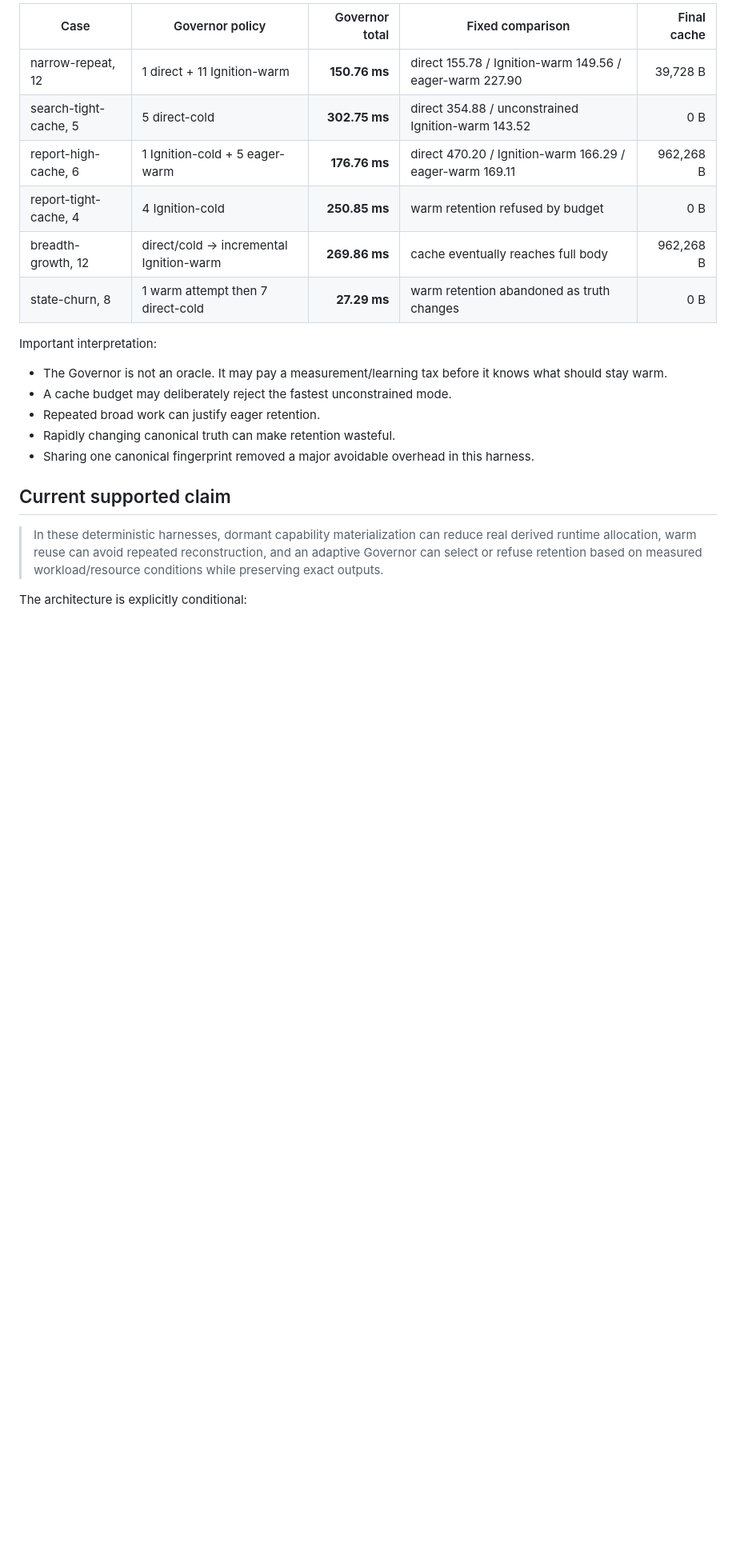
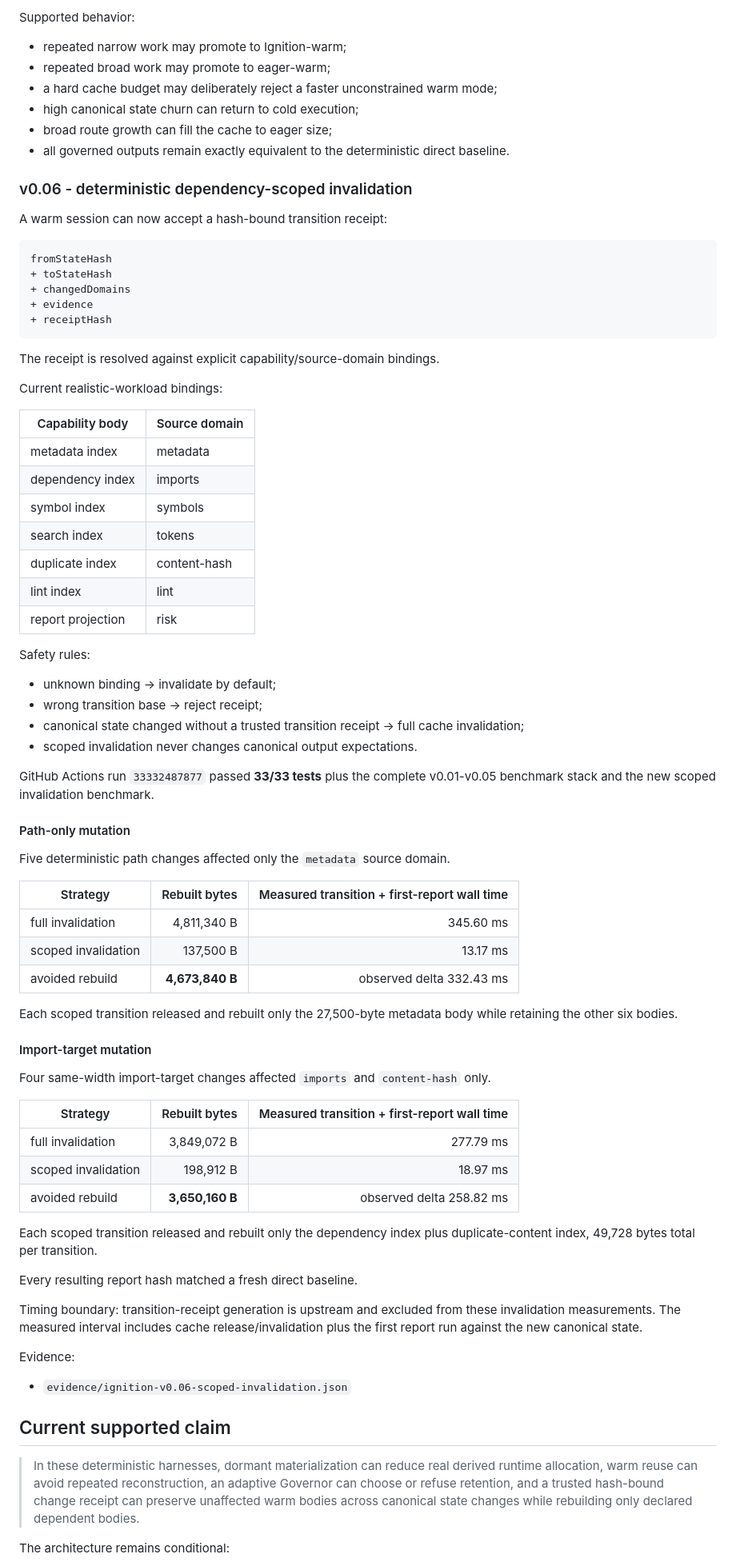
Before and after one commit to mike-axiom-mir/axm-ignition-fabric, a Markdown page: README.md, the part around one of its changes. Shown at 80% size. Drawn GitHub-style; blank space fills up the shorter version.

Commit message:
Document v0.06 scoped invalidation evidence

````diff
--- a/README.md
+++ b/README.md
@@ -123,24 +96,83 @@ Observed post-repair samples:
 
-| Case | Governor policy | Governor total | Fixed comparison | Final cache |
-| --- | --- | ---: | --- | ---: |
-| narrow-repeat, 12 | 1 direct + 11 Ignition-warm | **150.76 ms** | direct 155.78 / Ignition-warm 149.56 / eager-warm 227.90 | 39,728 B |
-| search-tight-cache, 5 | 5 direct-cold | **302.75 ms** | direct 354.88 / unconstrained Ignition-warm 143.52 | 0 B |
-| report-high-cache, 6 | 1 Ignition-cold + 5 eager-warm | **176.76 ms** | direct 470.20 / Ignition-warm 166.29 / eager-warm 169.11 | 962,268 B |
-| report-tight-cache, 4 | 4 Ignition-cold | **250.85 ms** | warm retention refused by budget | 0 B |
-| breadth-growth, 12 | direct/cold -> incremental Ignition-warm | **269.86 ms** | cache eventually reaches full body | 962,268 B |
-| state-churn, 8 | 1 warm attempt then 7 direct-cold | **27.29 ms** | warm retention abandoned as truth changes | 0 B |
+Supported behavior:
 
-Important interpretation:
+- repeated narrow work may promote to Ignition-warm;
+- repeated broad work may promote to eager-warm;
+- a hard cache budget may deliberately reject a faster unconstrained warm mode;
+- high canonical state churn can return to cold execution;
+- broad route growth can fill the cache to eager size;
+- all governed outputs remain exactly equivalent to the deterministic direct baseline.
 
-- The Governor is not an oracle. It may pay a measurement/learning tax before it knows what should stay warm.
-- A cache budget may deliberately reject the fastest unconstrained mode.
-- Repeated broad work can justify eager retention.
-- Rapidly changing canonical truth can make retention wasteful.
-- Sharing one canonical fingerprint removed a major avoidable overhead in this harness.
+### v0.06 - deterministic dependency-scoped invalidation
+
+A warm session can now accept a hash-bound transition receipt:
+
+```text
+fromStateHash
++ toStateHash
++ changedDomains
++ evidence
++ receiptHash
+```
+
+The receipt is resolved against explicit capability/source-domain bindings.
+
+Current realistic-workload bindings:
+
+| Capability body | Source domain |
+| --- | --- |
+| metadata index | metadata |
+| dependency index | imports |
+| symbol index | symbols |
+| search index | tokens |
+| duplicate index | content-hash |
+| lint index | lint |
+| report projection | risk |
+
+Safety rules:
+
+- unknown binding -> invalidate by default;
+- wrong transition base -> reject receipt;
+- canonical state changed without a trusted transition receipt -> full cache invalidation;
+- scoped invalidation never changes canonical output expectations.
+
+GitHub Actions run `33332487877` passed **33/33 tests** plus the complete v0.01-v0.05 benchmark stack and the new scoped invalidation benchmark.
+
+#### Path-only mutation
+
+Five deterministic path changes affected only the `metadata` source domain.
+
+| Strategy | Rebuilt bytes | Measured transition + first-report wall time |
+| --- | ---: | ---: |
+| full invalidation | 4,811,340 B | 345.60 ms |
+| scoped invalidation | 137,500 B | 13.17 ms |
+| avoided rebuild | **4,673,840 B** | observed delta 332.43 ms |
+
+Each scoped transition released and rebuilt only the 27,500-byte metadata body while retaining the other six bodies.
+
+#### Import-target mutation
+
+Four same-width import-target changes affected `imports` and `content-hash` only.
+
+| Strategy | Rebuilt bytes | Measured transition + first-report wall time |
+| --- | ---: | ---: |
+| full invalidation | 3,849,072 B | 277.79 ms |
+| scoped invalidation | 198,912 B | 18.97 ms |
+| avoided rebuild | **3,650,160 B** | observed delta 258.82 ms |
+
+Each scoped transition released and rebuilt only the dependency index plus duplicate-content index, 49,728 bytes total per transition.
+
+Every resulting report hash matched a fresh direct baseline.
+
+Timing boundary: transition-receipt generation is upstream and excluded from these invalidation measurements. The measured interval includes cache release/invalidation plus the first report run against the new canonical state.
+
+Evidence:
+
+- `evidence/ignition-v0.06-scoped-invalidation.json`
 
 ## Current supported claim
 
-> In these deterministic harnesses, dormant capability materialization can reduce real derived runtime allocation, warm reuse can avoid repeated reconstruction, and an adaptive Governor can select or refuse retention based on measured workload/resource conditions while preserving exact outputs.
+> In these deterministic harnesses, dormant materialization can reduce real derived runtime allocation, warm reuse can avoid repeated reconstruction, an adaptive Governor can choose or refuse retention, and a trusted hash-bound change receipt can preserve unaffected warm bodies across canonical state changes while rebuilding only declared dependent bodies.
 
-The architecture is explicitly conditional:
+The architecture remains conditional:
 
````
Also changed, not shown: other parts of README.md (+49 -78 lines).
